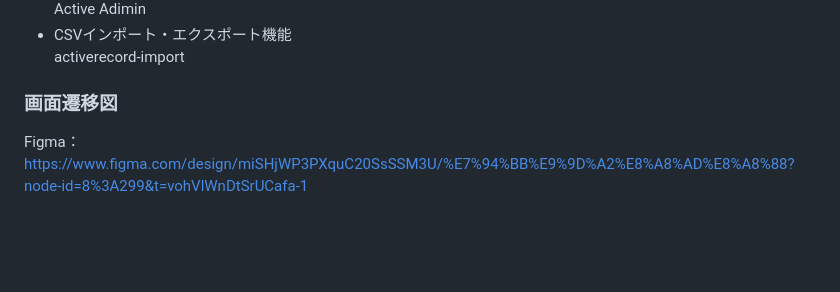
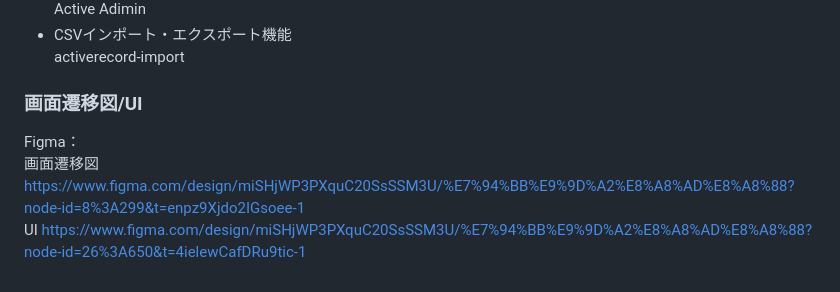
Before and after one commit to ju-to-sh/SkillLink, a Markdown page: README.md, the part around the change. Rendered like a GitHub page; blank space fills up the shorter version.

Commit message:
UIのリンク追記

```diff
--- a/README.md
+++ b/README.md
@@ -116,6 +116,9 @@ Active Adimin
 - CSVインポート・エクスポート機能<br>
  activerecord-import
 
-### 画面遷移図
-Figma：
-https://www.figma.com/design/miSHjWP3PXquC20SsSSM3U/%E7%94%BB%E9%9D%A2%E8%A8%AD%E8%A8%88?node-id=8%3A299&t=vohVlWnDtSrUCafa-1
+### 画面遷移図/UI
+Figma：<br>
+画面遷移図
+https://www.figma.com/design/miSHjWP3PXquC20SsSSM3U/%E7%94%BB%E9%9D%A2%E8%A8%AD%E8%A8%88?node-id=8%3A299&t=enpz9Xjdo2IGsoee-1<br>
+UI
+https://www.figma.com/design/miSHjWP3PXquC20SsSSM3U/%E7%94%BB%E9%9D%A2%E8%A8%AD%E8%A8%88?node-id=26%3A650&t=4ielewCafDRu9tic-1
```
